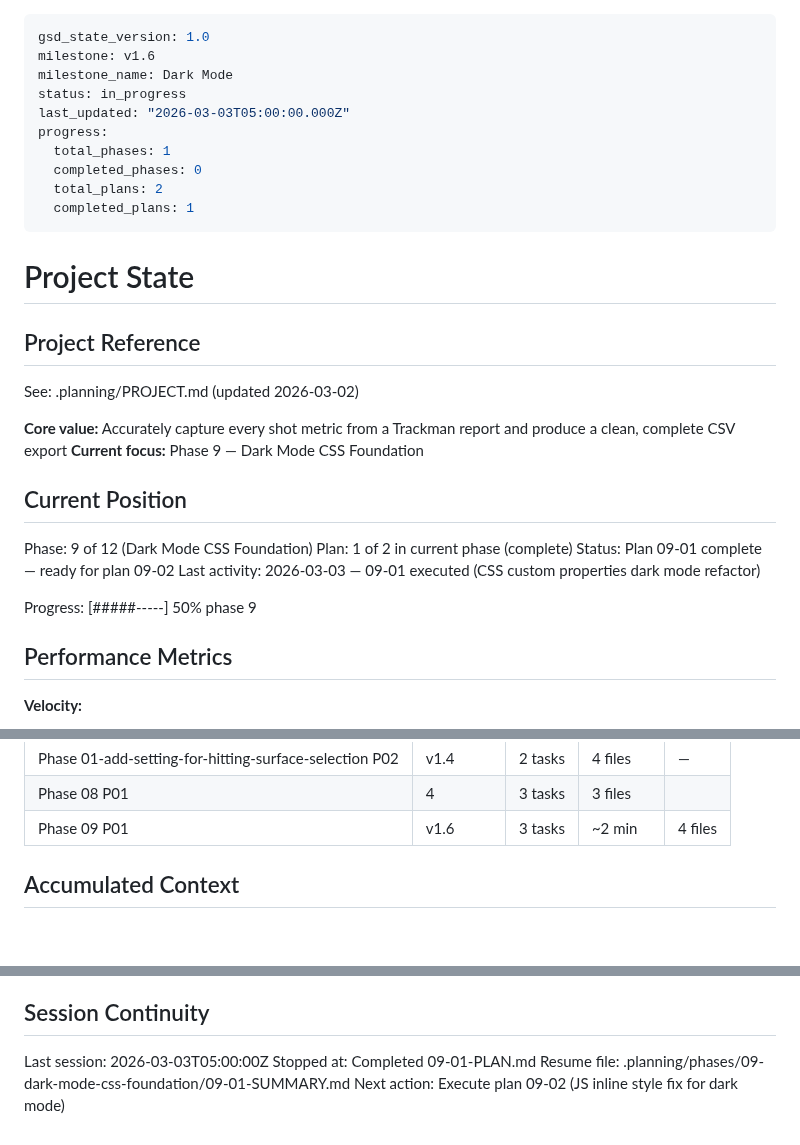
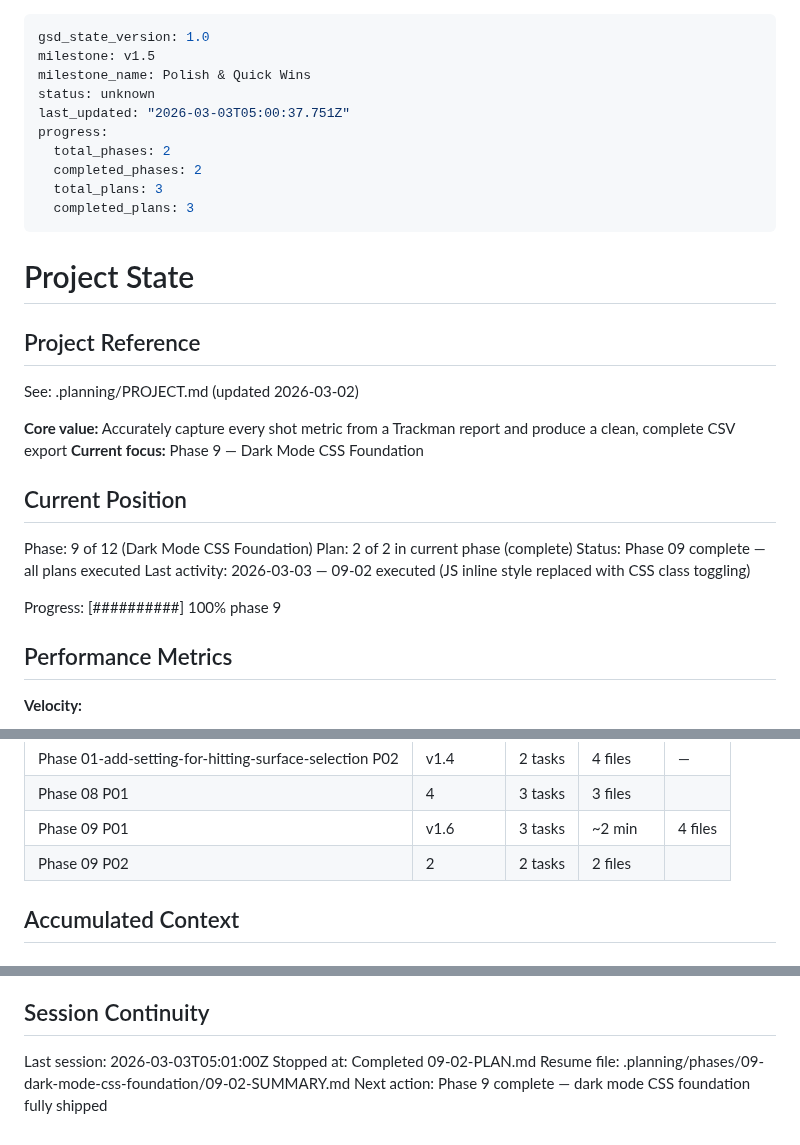
Before and after one commit to criticalberne/TrackPull, a Markdown page: .planning/STATE.md, 3 parts joined by grey strips. Drawn GitHub-style.

Commit message:
docs(09-02): complete plan — JS inline style replaced with CSS class toggling
- showStatusMessage now uses classList.add/remove with status-error/status-success classes
- No inline style.color assignments remain in any TypeScript source file
- Build succeeds, all 247 tests pass
- Phase 9 (Dark Mode CSS Foundation) fully complete

```diff
--- a/.planning/STATE.md
+++ b/.planning/STATE.md
@@ -1,14 +1,14 @@
 ---
 gsd_state_version: 1.0
-milestone: v1.6
-milestone_name: Dark Mode
-status: in_progress
-last_updated: "2026-03-03T05:00:00.000Z"
+milestone: v1.5
+milestone_name: Polish & Quick Wins
+status: unknown
+last_updated: "2026-03-03T05:00:37.751Z"
 progress:
-  total_phases: 1
-  completed_phases: 0
-  total_plans: 2
-  completed_plans: 1
+  total_phases: 2
+  completed_phases: 2
+  total_plans: 3
+  completed_plans: 3
 ---
 
 # Project State
@@ -23,11 +23,11 @@ See: .planning/PROJECT.md (updated 2026-03-02)
 ## Current Position
 
 Phase: 9 of 12 (Dark Mode CSS Foundation)
-Plan: 1 of 2 in current phase (complete)
-Status: Plan 09-01 complete — ready for plan 09-02
-Last activity: 2026-03-03 — 09-01 executed (CSS custom properties dark mode refactor)
+Plan: 2 of 2 in current phase (complete)
+Status: Phase 09 complete — all plans executed
+Last activity: 2026-03-03 — 09-02 executed (JS inline style replaced with CSS class toggling)
 
-Progress: [#####-----] 50% phase 9
+Progress: [##########] 100% phase 9
 
 ## Performance Metrics
 
@@ -47,6 +47,7 @@ Progress: [#####-----] 50% phase 9
 | Phase 01-add-setting-for-hitting-surface-selection P02 | v1.4 | 2 tasks | 4 files | — |
 | Phase 08 P01 | 4 | 3 tasks | 3 files |
 | Phase 09 P01 | v1.6 | 3 tasks | ~2 min | 4 files |
+| Phase 09 P02 | 2 | 2 tasks | 2 files |
 
 ## Accumulated Context
 
@@ -81,7 +83,7 @@ None.
 - [Phase 8]: Verify gemini.google.com URL lands on chat input before shipping — 30-second manual check
 ## Session Continuity
 
-Last session: 2026-03-03T05:00:00Z
-Stopped at: Completed 09-01-PLAN.md
-Resume file: .planning/phases/09-dark-mode-css-foundation/09-01-SUMMARY.md
-Next action: Execute plan 09-02 (JS inline style fix for dark mode)
+Last session: 2026-03-03T05:01:00Z
+Stopped at: Completed 09-02-PLAN.md
+Resume file: .planning/phases/09-dark-mode-css-foundation/09-02-SUMMARY.md
+Next action: Phase 9 complete — dark mode CSS foundation fully shipped
```
Also changed, not shown: other parts of .planning/STATE.md (+1 -0 lines), .planning/ROADMAP.md (+2 -2 lines), 1 other file.
